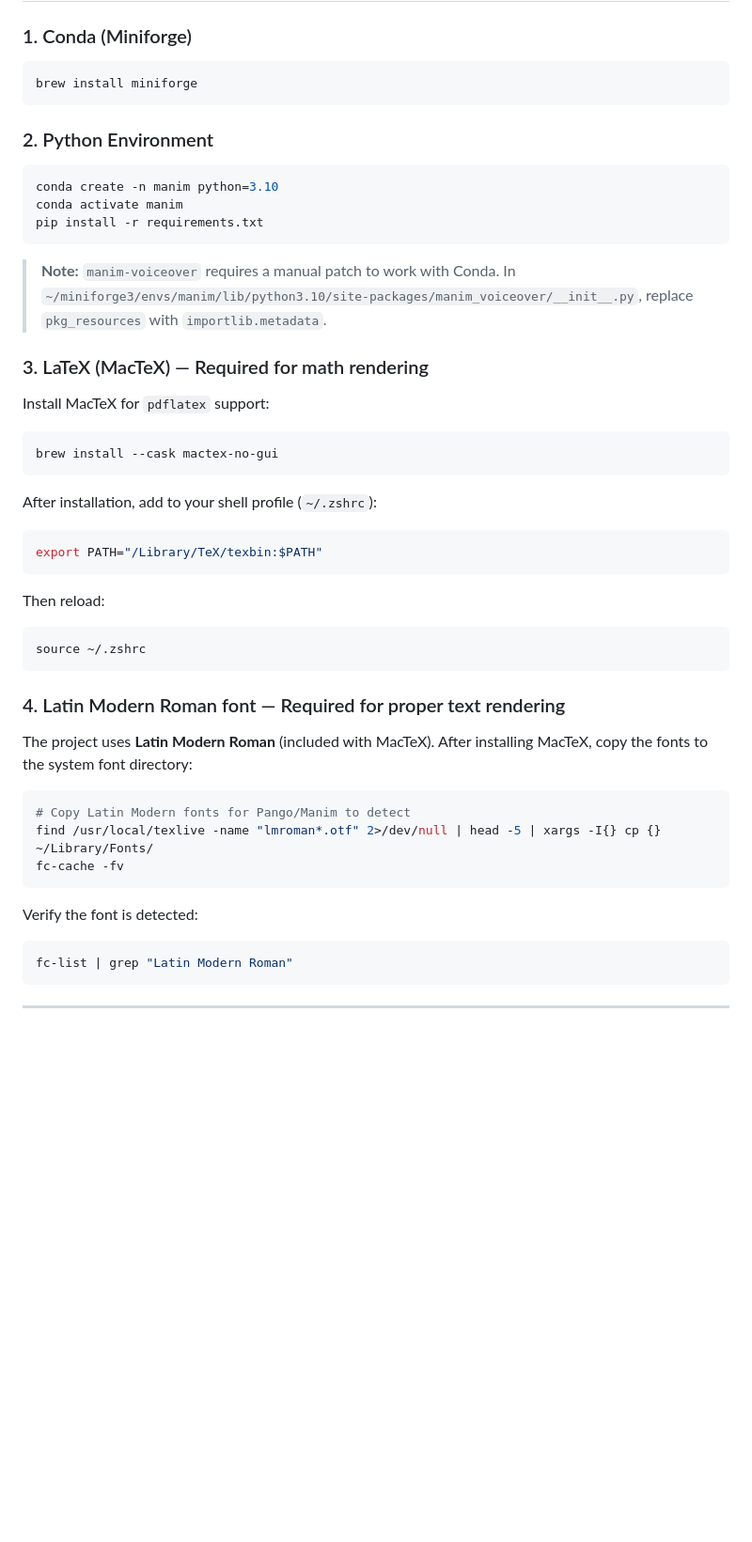
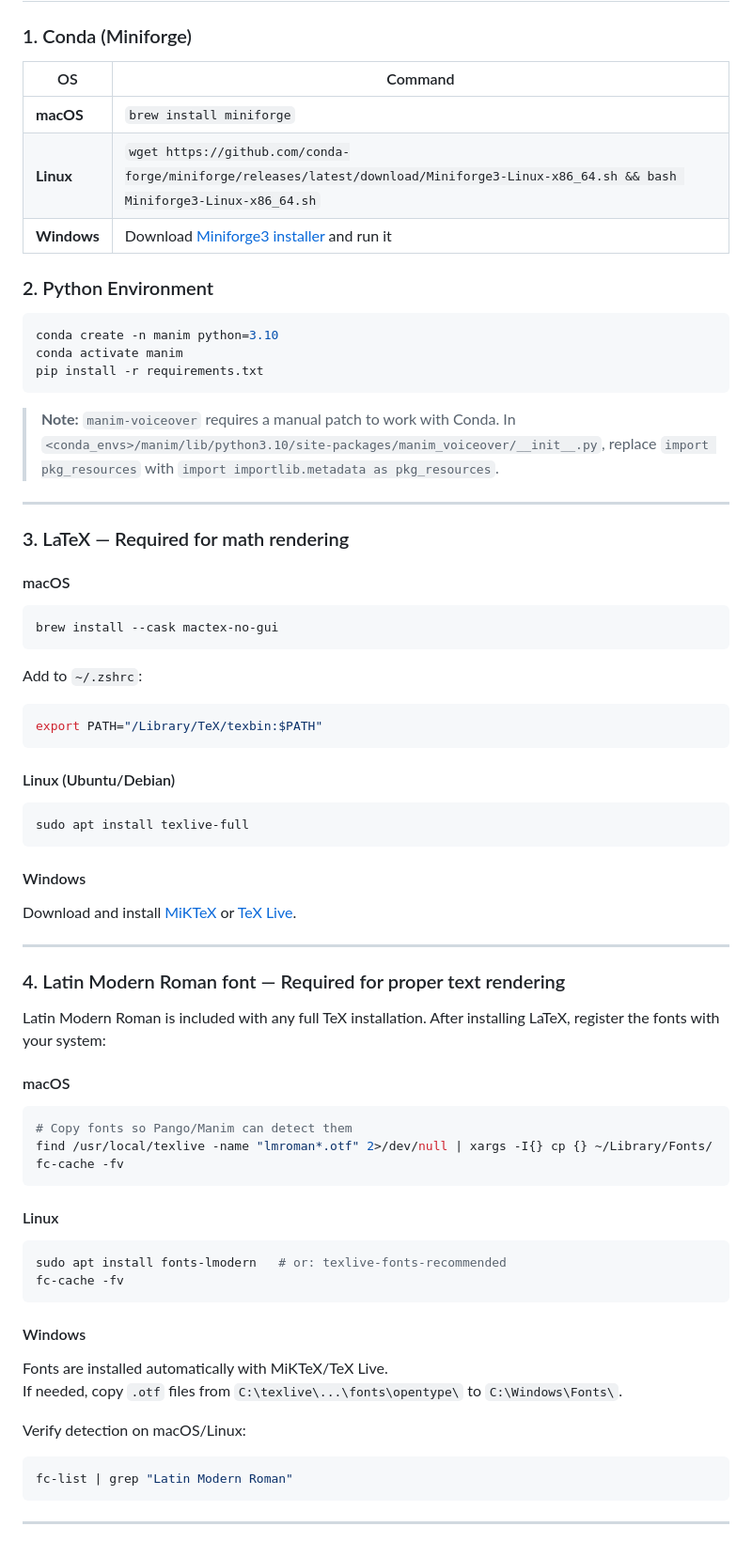
Before and after one commit to PhamPhuHoa-23/Beyond_SelfDriving, a Markdown page: README.md, the part around one of its changes. Shown at 94% size. Drawn GitHub-style; blank space fills up the shorter version.

Commit message:
docs: add Windows/Linux setup instructions for LaTeX and Latin Modern Roman font

````diff
--- a/README.md
+++ b/README.md
@@ -8,9 +8,11 @@ Manim-based animated video series for the **ICCV 2025 "Beyond Self-Driving"** tu
 
 ### 1. Conda (Miniforge)
 
-```bash
-brew install miniforge
-```
+| OS | Command |
+|---|---|
+| **macOS** | `brew install miniforge` |
+| **Linux** | `wget https://github.com/conda-forge/miniforge/releases/latest/download/Miniforge3-Linux-x86_64.sh && bash Miniforge3-Linux-x86_64.sh` |
+| **Windows** | Download [Miniforge3 installer](https://github.com/conda-forge/miniforge/releases/latest/download/Miniforge3-Windows-x86_64.exe) and run it |
 
 ### 2. Python Environment
 
@@ -21,41 +23,61 @@ pip install -r requirements.txt
 ```
 
 > **Note:** `manim-voiceover` requires a manual patch to work with Conda.
-> In `~/miniforge3/envs/manim/lib/python3.10/site-packages/manim_voiceover/__init__.py`,
-> replace `pkg_resources` with `importlib.metadata`.
+> In `<conda_envs>/manim/lib/python3.10/site-packages/manim_voiceover/__init__.py`,
+> replace `import pkg_resources` with `import importlib.metadata as pkg_resources`.
 
-### 3. LaTeX (MacTeX) — Required for math rendering
+---
 
-Install MacTeX for `pdflatex` support:
+### 3. LaTeX — Required for math rendering
+
+#### macOS
 
 ```bash
 brew install --cask mactex-no-gui
 ```
 
-After installation, add to your shell profile (`~/.zshrc`):
-
+Add to `~/.zshrc`:
 ```bash
 export PATH="/Library/TeX/texbin:$PATH"
 ```
 
-Then reload:
+#### Linux (Ubuntu/Debian)
 
 ```bash
-source ~/.zshrc
+sudo apt install texlive-full
 ```
+
+#### Windows
+
+Download and install [MiKTeX](https://miktex.org/download) or [TeX Live](https://tug.org/texlive/windows.html).
+
+---
 
 ### 4. Latin Modern Roman font — Required for proper text rendering
 
-The project uses **Latin Modern Roman** (included with MacTeX).
-After installing MacTeX, copy the fonts to the system font directory:
+Latin Modern Roman is included with any full TeX installation. After installing LaTeX, register the fonts with your system:
+
+#### macOS
 
 ```bash
-# Copy Latin Modern fonts for Pango/Manim to detect
-find /usr/local/texlive -name "lmroman*.otf" 2>/dev/null | head -5 | xargs -I{} cp {} ~/Library/Fonts/
+# Copy fonts so Pango/Manim can detect them
+find /usr/local/texlive -name "lmroman*.otf" 2>/dev/null | xargs -I{} cp {} ~/Library/Fonts/
 fc-cache -fv
 ```
 
-Verify the font is detected:
+#### Linux
+
+```bash
+sudo apt install fonts-lmodern   # or: texlive-fonts-recommended
+fc-cache -fv
+```
+
+#### Windows
+
+Fonts are installed automatically with MiKTeX/TeX Live.
+If needed, copy `.otf` files from `C:\texlive\...\fonts\opentype\` to `C:\Windows\Fonts\`.
+
+Verify detection on macOS/Linux:
 
 ```bash
 fc-list | grep "Latin Modern Roman"
````
Also changed, not shown: other parts of README.md (+17 -25 lines).
